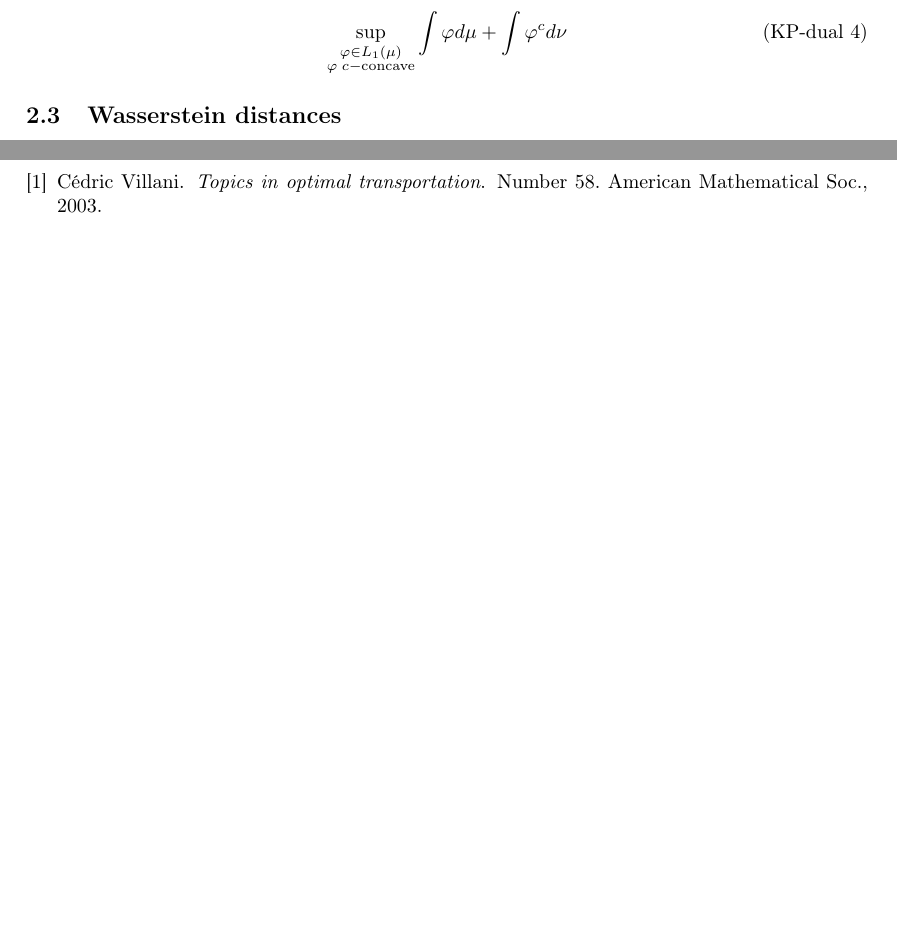
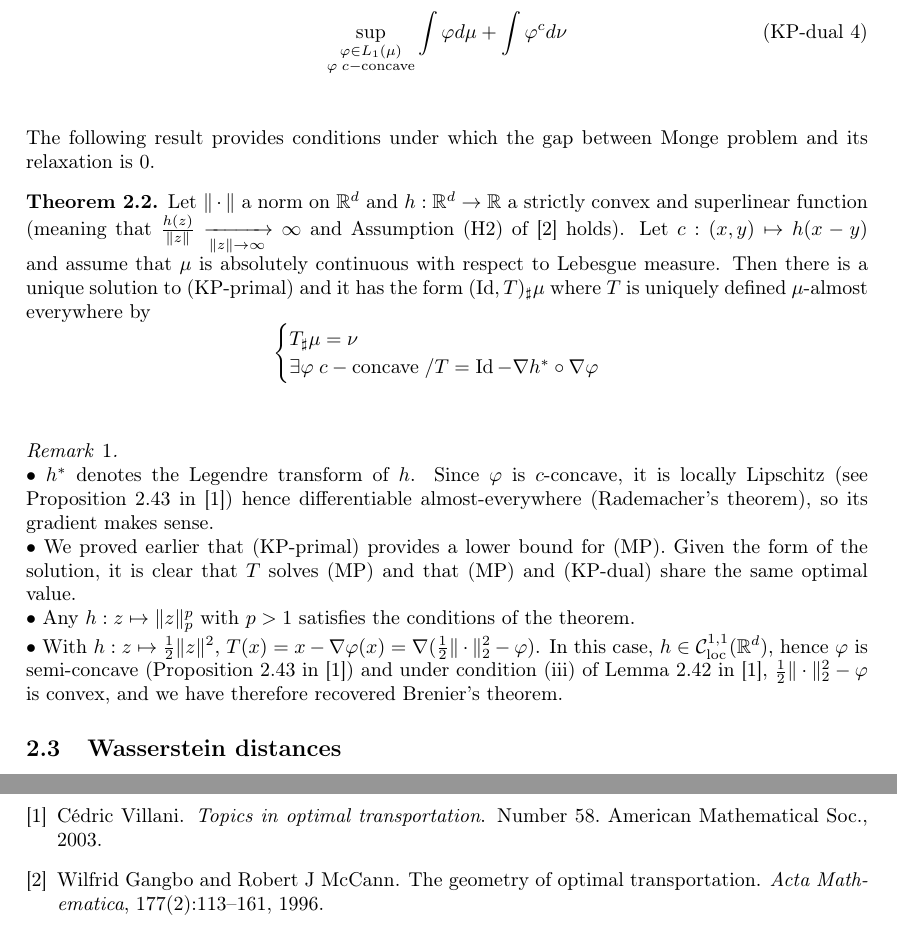
Before and after one commit to gabsens/Optimal-Transport-ENSAE, a LaTeX document (main.tex): two parts of pages 4 and 5 of 5 before the commit and two parts of pages 4 and 6 of 6 after it, joined at a grey line, cut so that both start at the same text, the shorter picture padded with empty space. Compiled offline with pdfLaTeX.

Commit message:
added theorem

```diff
--- a/main.tex
+++ b/main.tex
@@ -19,11 +19,12 @@
  top=20mm,
  }
 \setlength{\parindent}{0pt}
+\theoremstyle{definition}
 \newtheorem{thm}{Theorem}[section]
 \newtheorem{corol}{Corollary}[section]
 \newtheorem{lemme}{Lemma}[section]
 \newtheorem{prop}{Proposition}[section]
-\theoremstyle{definition}
+
 \newtheorem{defi}{Definition}[section]
 \theoremstyle{remark}
 \newtheorem{rem}{Remark}
@@ -142,6 +143,26 @@ Besides, $\varphi$ is said to be $c$-concave if $\varphi^{cc}=\varphi$. In \cite
 \begin{equation}\tag{KP-dual 4}
 \sup_{\substack{\varphi \in L_1(\mu)\\ \varphi\; c-\text{concave}}} \int \varphi d\mu + \int \varphi^c d\nu
 \end{equation}
+\\
+\\
+The following result provides conditions under which the gap between Monge problem and its relaxation is $0$.
+\begin{thm}
+Let $\|\cdot\|$ a norm on $\mathbb R^d$ and $h:\mathbb R^d\to \mathbb R$ a strictly convex and superlinear function (meaning that $\frac{h(z)}{\|z\|}\xrightarrow[\|z\|\to \infty]{} \infty$ and Assumption (H2) of \cite{gangbo1996geometry} holds). Let $c:(x,y)\mapsto h(x-y)$ and assume that $\mu$ is absolutely continuous with respect to Lebesgue measure.
+Then there is a unique solution to (KP-primal) and it has the form $(\id,T)_\sharp \mu$ where $T$ is uniquely defined $\mu$-almost everywhere by
+$$\begin{cases}
+T_\sharp \mu = \nu\\
+\exists \varphi \;c-\text{concave} \;/ T = \id - \nabla h^* \circ \nabla \varphi
+\end{cases}$$
+\end{thm}
+\hfill
+\\
+\begin{rem}\hfill\\
+$\bullet$ $h^*$ denotes the Legendre transform of $h$. Since $\varphi$ is $c$-concave, it is locally Lipschitz (see Proposition 2.43 in \cite{villani2003topics}) hence differentiable almost-everywhere (Rademacher's theorem), so its gradient makes sense.\\
+$\bullet$ We proved earlier that (KP-primal) provides a lower bound for (MP). Given the form of the solution, it is clear that $T$ solves (MP) and that (MP) and (KP-dual) share the same optimal value.\\
+$\bullet$ Any $h:z\mapsto \|z\|_p^p$ with $p>1$ satisfies the conditions of the theorem.\\
+$\bullet$ With $h:z\mapsto \frac 12 \|z\|^2$, $T(x) = x - \nabla \varphi(x)=\nabla(\frac 12 \|\cdot\|_2^2 - \varphi)$. In this case, $h\in \mathcal C_{\text{loc}}^{1,1}(\mathbb R^d)$, hence $\varphi$ is semi-concave (Proposition 2.43 in \cite{villani2003topics}) and under condition (iii) of Lemma 2.42 in \cite{villani2003topics}, $\frac 12 \|\cdot\|_2^2 - \varphi$ is convex, and we have therefore recovered Brenier's theorem.
+\end{rem}
+
 
 \subsection{Wasserstein distances}
 
```
Also changed, not shown: bibli.bib (+11 -0 lines), main.pdf.
